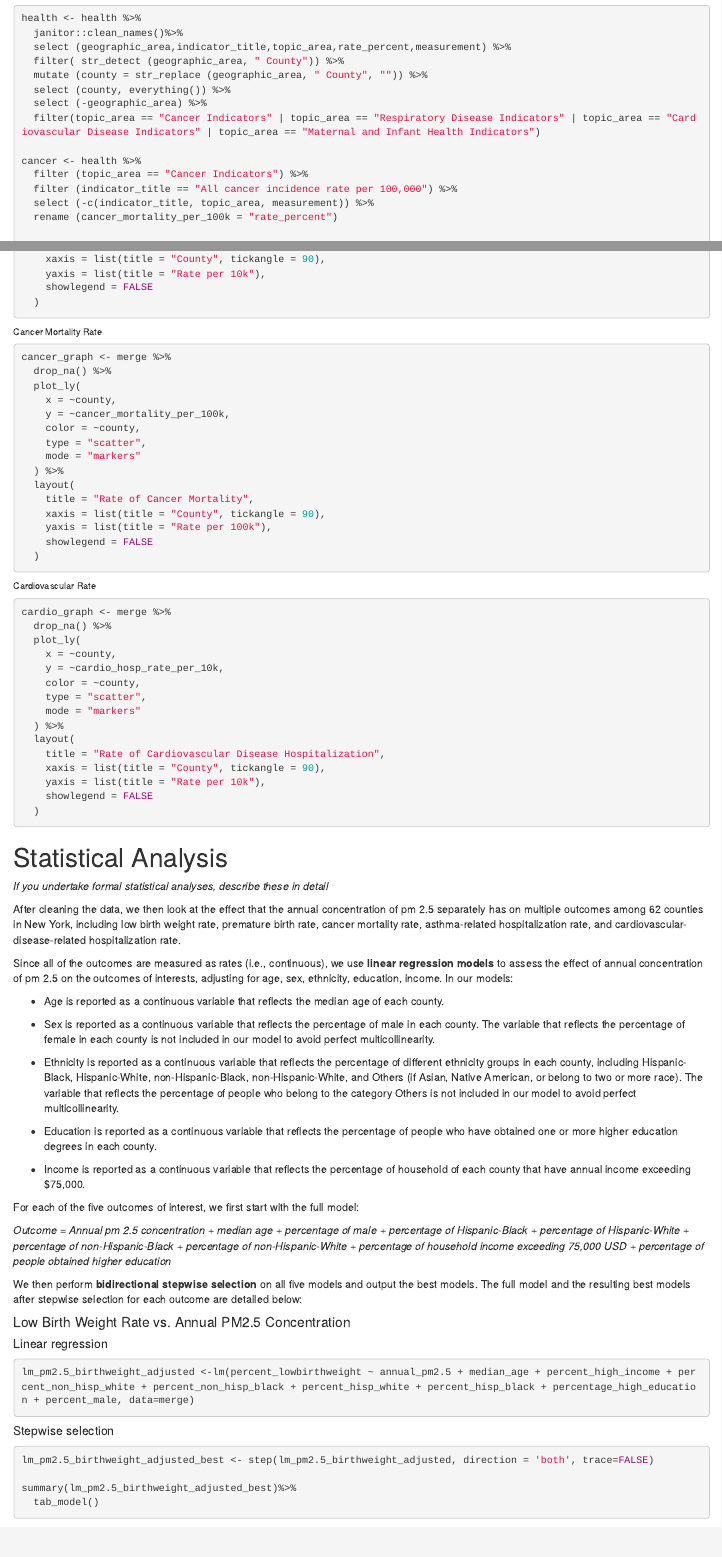
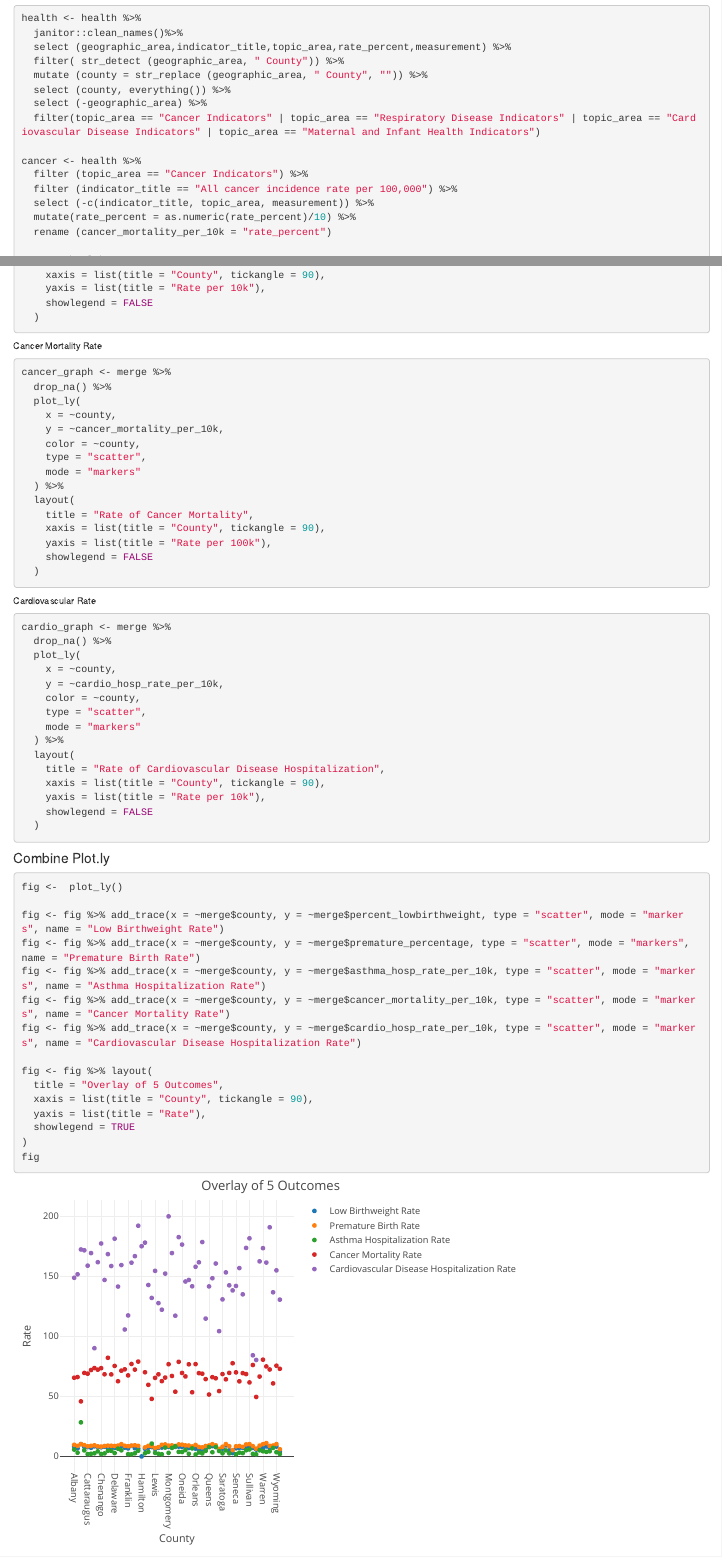
Before and after one commit to duong-nguyen-54/final_proposal, an R Markdown document (final_project.Rmd): the page in a window 1100 px wide, from 4150 px down, and a second part further down, joined at a grey line. Rendered offline with R 4.5, knitr and Pandoc, with nearby package versions; code that draws random numbers runs with fixed seeds of ours; some code elsewhere in the file could not run offline; column names are cleaned by a stand-in for the janitor package.

Commit message:
update combined plotly

````diff
--- a/final_project.Rmd
+++ b/final_project.Rmd
@@ -243,7 +243,8 @@ cancer <- health %>%
   filter (topic_area == "Cancer Indicators") %>%
   filter (indicator_title == "All cancer incidence rate per 100,000") %>%
   select (-c(indicator_title, topic_area, measurement)) %>%
-  rename (cancer_mortality_per_100k = "rate_percent")
+  mutate(rate_percent = as.numeric(rate_percent)/10) %>%
+  rename (cancer_mortality_per_10k = "rate_percent")
 
 resp <- health %>%
   filter (topic_area == "Respiratory Disease Indicators") %>%
@@ -424,7 +425,7 @@ cancer_graph <- merge %>%
   drop_na() %>%
   plot_ly(
     x = ~county,
-    y = ~cancer_mortality_per_100k,
+    y = ~cancer_mortality_per_10k,
     color = ~county,
     type = "scatter",
     mode = "markers"
@@ -454,6 +455,25 @@ cardio_graph <- merge %>%
     yaxis = list(title = "Rate per 10k"),
     showlegend = FALSE
   )
+```
+
+#### Combine Plot.ly
+```{r warning=FALSE}
+fig <-  plot_ly()
+
+fig <- fig %>% add_trace(x = ~merge$county, y = ~merge$percent_lowbirthweight, type = "scatter", mode = "markers", name = "Low Birthweight Rate")
+fig <- fig %>% add_trace(x = ~merge$county, y = ~merge$premature_percentage, type = "scatter", mode = "markers", name = "Premature Birth Rate")
+fig <- fig %>% add_trace(x = ~merge$county, y = ~merge$asthma_hosp_rate_per_10k, type = "scatter", mode = "markers", name = "Asthma Hospitalization Rate")
+fig <- fig %>% add_trace(x = ~merge$county, y = ~merge$cancer_mortality_per_10k, type = "scatter", mode = "markers", name = "Cancer Mortality Rate")
+fig <- fig %>% add_trace(x = ~merge$county, y = ~merge$cardio_hosp_rate_per_10k, type = "scatter", mode = "markers", name = "Cardiovascular Disease Hospitalization Rate")
+
+fig <- fig %>% layout(
+  title = "Overlay of 5 Outcomes",
+  xaxis = list(title = "County", tickangle = 90),
+  yaxis = list(title = "Rate"),
+  showlegend = TRUE
+)
+fig
 ```
 
 
````
Also changed, not shown: final_project.Rmd (6 more changed lines).
